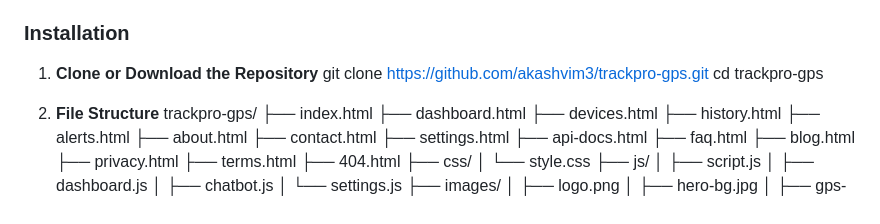
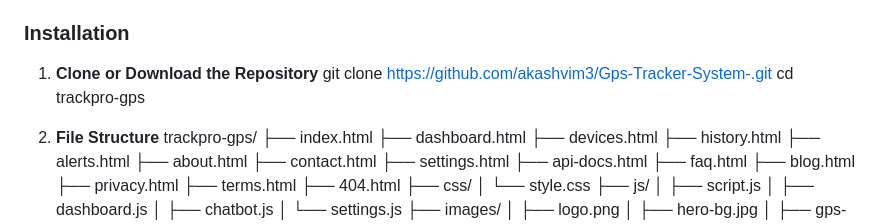
Before and after one commit to akashvim3/Gps-Tracker-System-, a Markdown page: README.md, the part around the change. Drawn GitHub-style.

Commit message:
Update repository URL in installation instructions

```diff
--- a/README.md
+++ b/README.md
@@ -40,7 +40,7 @@ TrackPro is a professional-grade GPS tracking system website built with HTML, CS
 ### Installation
 
 1. **Clone or Download the Repository**
-git clone https://github.com/akashvim3/trackpro-gps.git
+git clone https://github.com/akashvim3/Gps-Tracker-System-.git
 cd trackpro-gps
 
 2. **File Structure**
```
